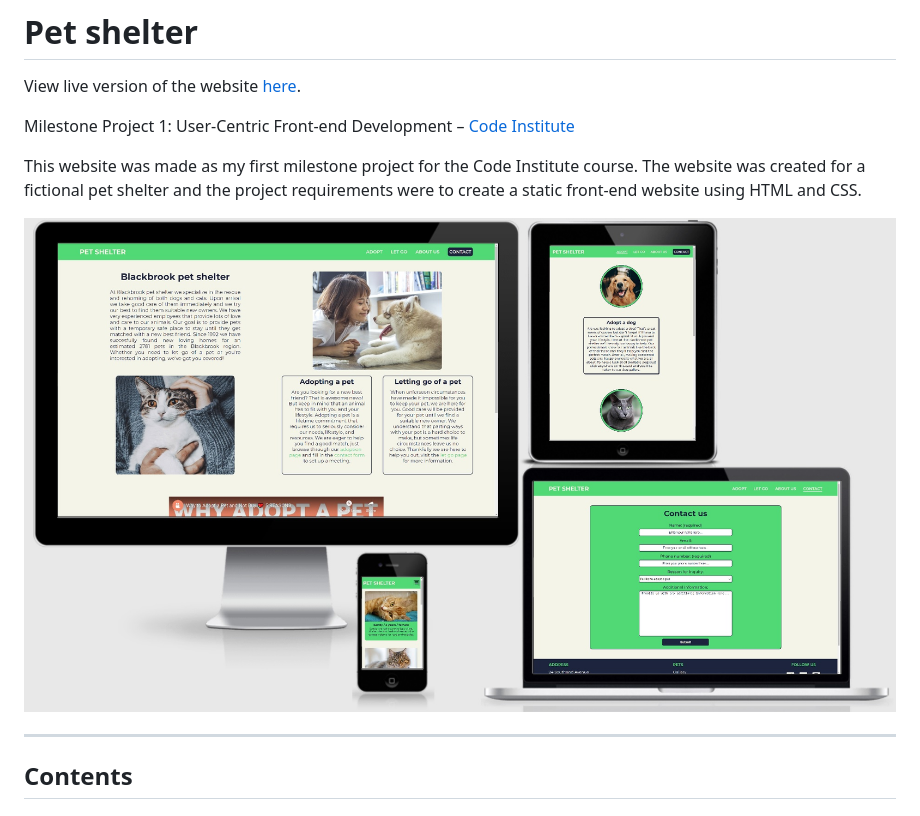
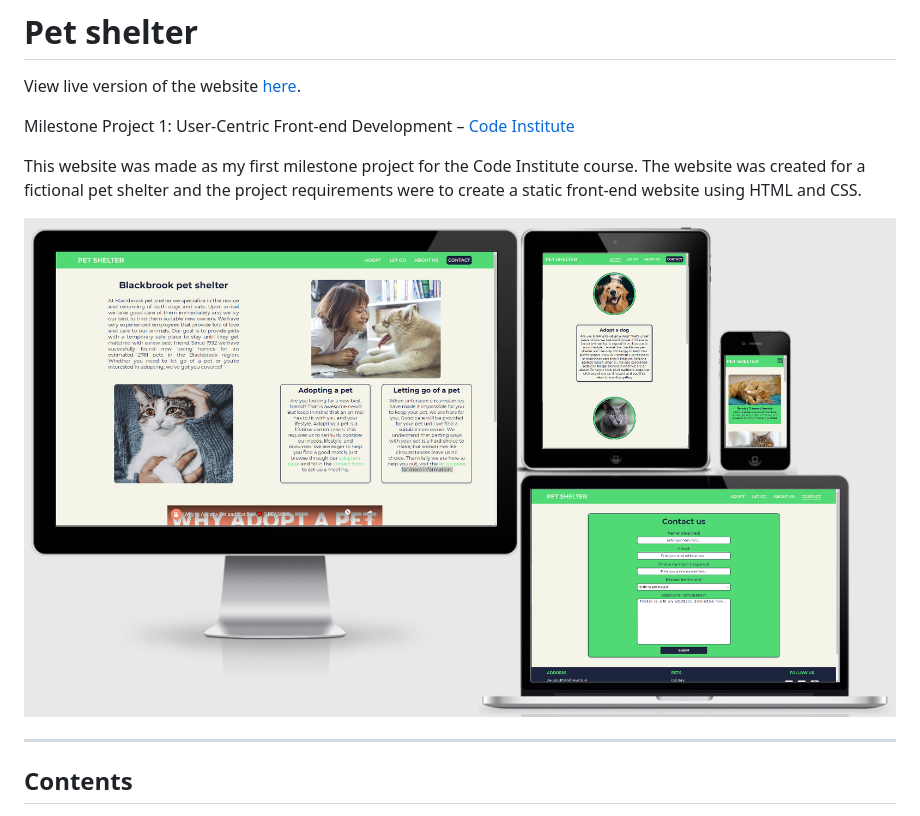
Before and after one commit to Code-Institute-Submissions/pet-shelter-project, a Markdown page: README.md, the part around the change. GitHub-like rendering; pictures changed too: wireframes/website-example.jpg (deleted), wireframes/website-example.png (added).

Commit message:
docs: updated preview image of the website and put seperators between wireframe images

```diff
--- a/README.md
+++ b/README.md
@@ -6,7 +6,7 @@ Milestone Project 1: User-Centric Front-end Development – [Code Institute](htt
 
 This website was made as my first milestone project for the Code Institute course. The website was created for a fictional pet shelter and the project requirements were to create a static front-end website using HTML and CSS.
 
-![Website example](wireframes/website-example.jpg)
+![Website example](wireframes/website-example.png)
 
 ---
 
```
Also changed, not shown: 1 other file.
